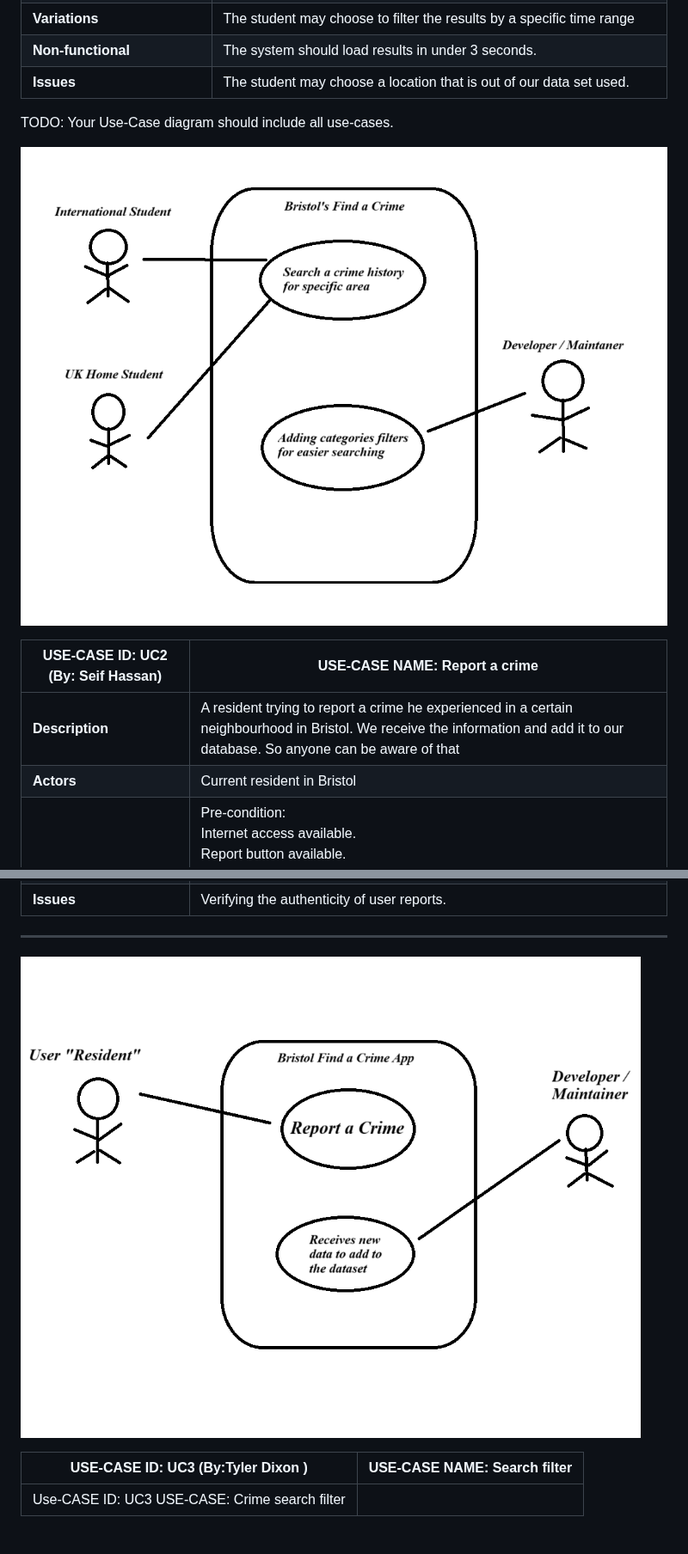
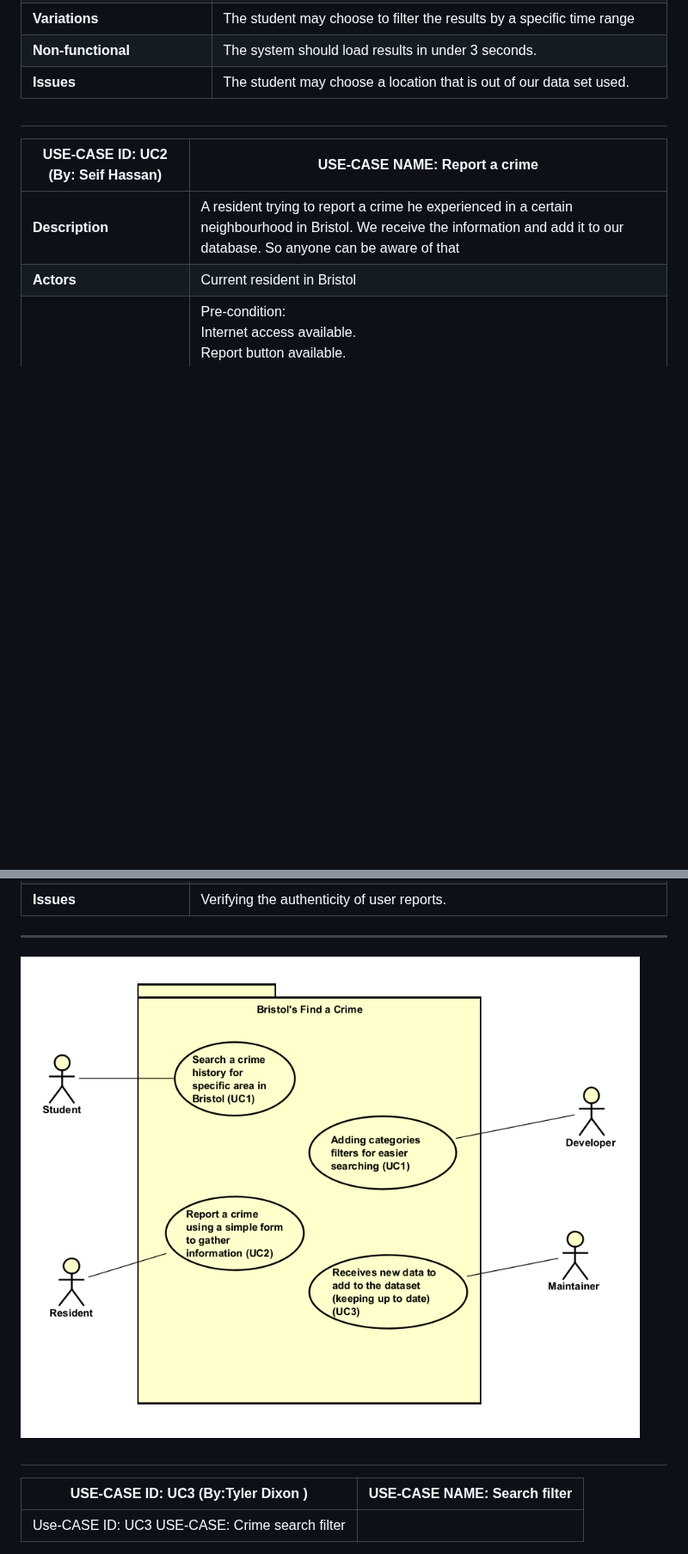
Before and after one commit to seifhassan2/Bristol-Find-a-Crime-WebApp, a Markdown page: requirements.md, 2 parts joined by grey strips. Shown at 86% size. Rendered like a GitHub page; blank space fills up the shorter version.

```diff
--- a/requirements.md
+++ b/requirements.md
@@ -45,12 +39,7 @@ TODO: Describe each use case (at least one per team member).
 | **Issues** | The student may choose a location that is out of our data set used. |
 
 
-
-TODO: Your Use-Case diagram should include all use-cases.
-
-![Use-Case Diagram Here](UC101.png)
-
-
+#
 
 
 | USE-CASE ID: UC2 (By: Seif Hassan) | USE-CASE NAME: Report a crime |
@@ -65,7 +54,9 @@ TODO: Your Use-Case diagram should include all use-cases.
 
 -------------------------------------------------------------------------------------------
 
-![Use-Case Diagram Here](UC102.png)
+![Use-Case Diagram Here](REQusecase.png)
+
+#
 
 | USE-CASE ID: UC3  (By:Tyler Dixon ) | USE-CASE NAME: Search filter |
 | -------------------------------------- | ------------------- |
```
Also changed, not shown: other parts of requirements.md (+1 -14 lines).
